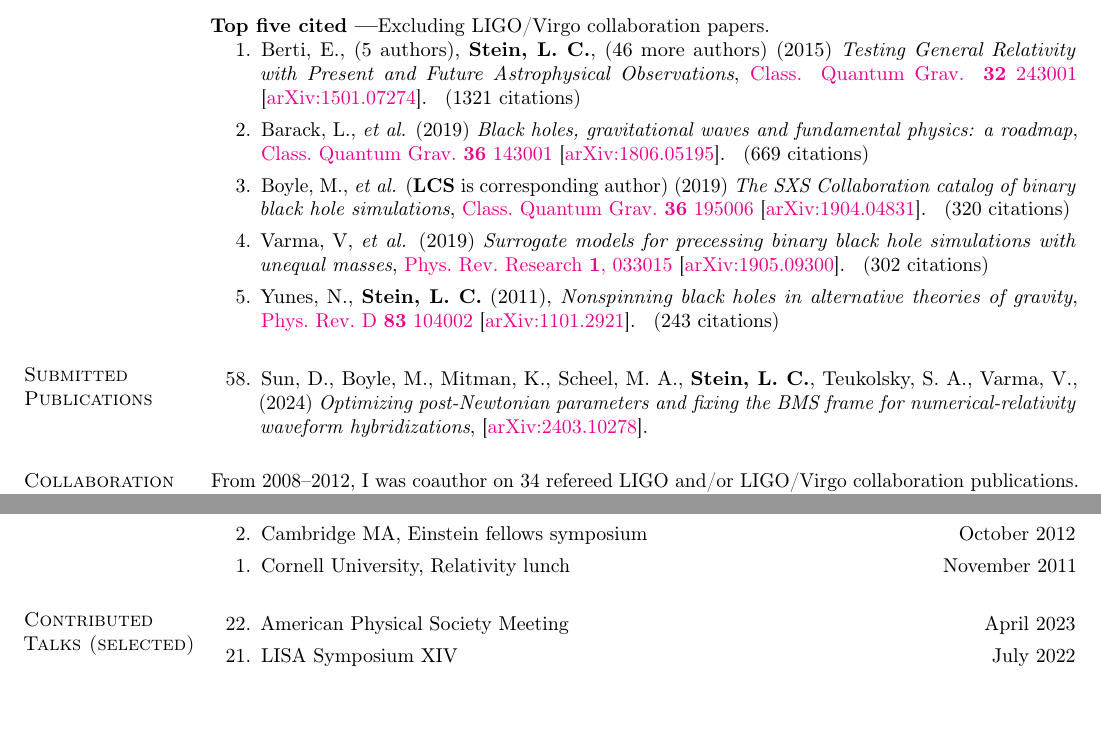
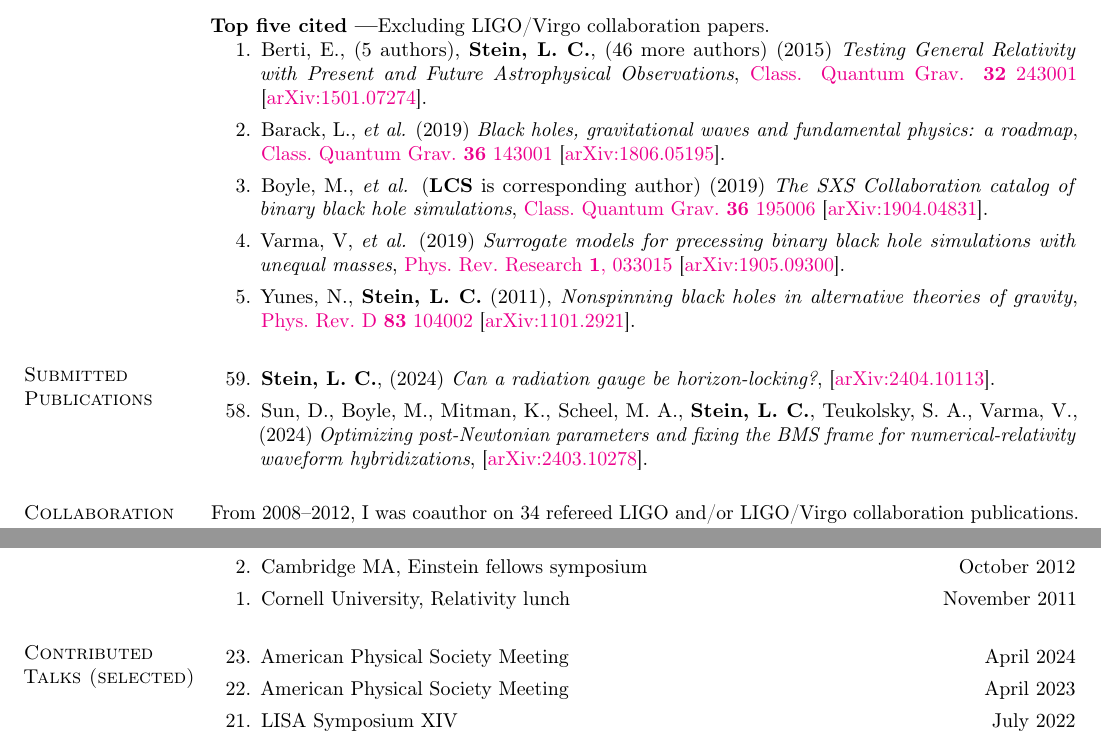
Before and after one commit to duetosymmetry/cv, a LaTeX CV (LeoCStein.tex, which reads PubsContent.tex, TalksContent.tex): two parts of pages 5 and 9 of 10, joined at a grey line, cut so that both start at the same text, the shorter picture padded with empty space. Compiled offline with pdfLaTeX.

Commit message:
Add IRG-horizon-locking

```diff
--- a/PubsContent.tex
+++ b/PubsContent.tex
@@ -17,7 +19,7 @@
 \newcounter{numPubs}
 \newcounter{pubCounter}
 
-\setcounter{numPubs}{58}
+\setcounter{numPubs}{59}
 \setcounter{pubCounter}{\value{numPubs}}
 
 % \section{\sc Publications in Progress}
@@ -96,6 +98,12 @@ Excluding LIGO/Virgo collaboration papers.
 %\addtocounter{pubCounter}{-1}
 \begin{etaremune}[start=\value{pubCounter}]
 \item
+  {\bf Stein,~L.~C.},
+  (2024)
+  {\it Can a radiation gauge be horizon-locking?},
+  \arxiv{2404.10113}.
+  \citeCount{0}
+\item
   Sun,~D.,
   Boyle,~M.,
   Mitman,~K.,
@@ -107,7 +115,7 @@ Excluding LIGO/Virgo collaboration papers.
   {\it Optimizing post-Newtonian parameters and fixing the BMS frame for numerical-relativity waveform hybridizations},
   \arxiv{2403.10278}.
   \citeCount{0}
-  %\setcounter{pubCounter}{\value{enumi}}
+  \setcounter{pubCounter}{\value{enumi}}
 \end{etaremune}
 
 % \section{\sc Accepted Publications}
--- a/TalksContent.tex
+++ b/TalksContent.tex
@@ -242,6 +242,10 @@
 \item
   American Physical Society Meeting
   \hfill{}
+  April 2024
+\item
+  American Physical Society Meeting
+  \hfill{}
   April 2023
 \item
   LISA Symposium XIV
```
Also changed, not shown: PubsContent.tex (4 more changed lines).
